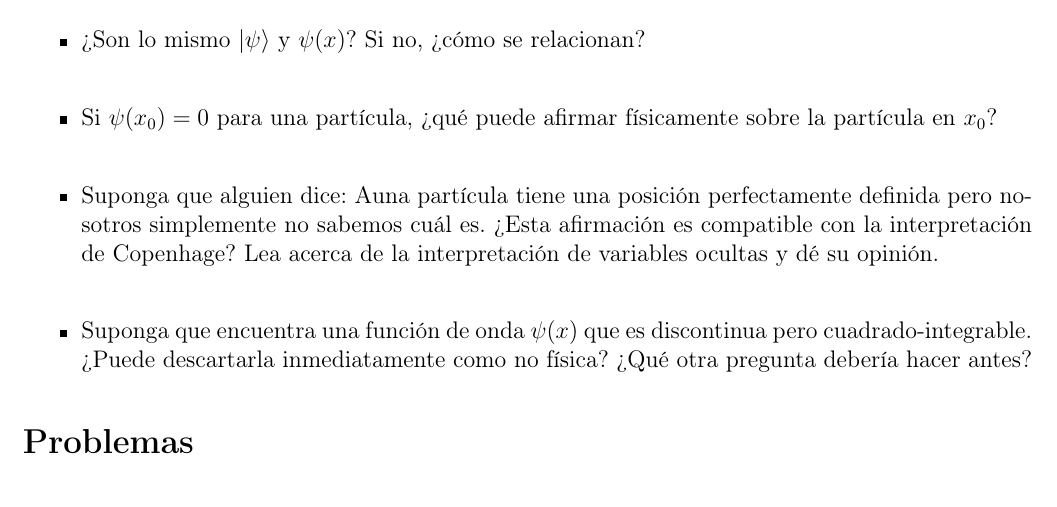
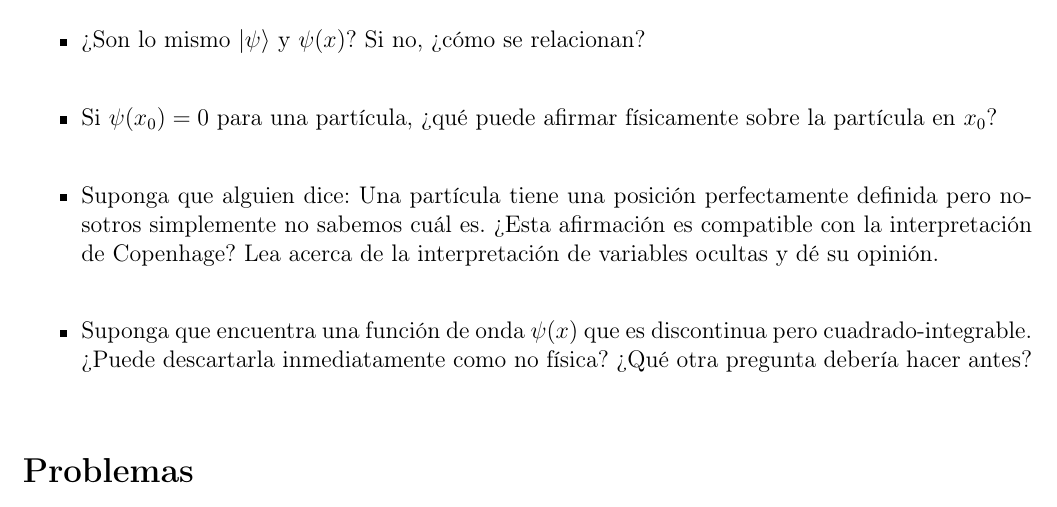
Before and after one commit to NaedOrtega/IMC, a LaTeX problem sheet (Tarea 4/Tarea 4.tex): part of page 1 of 2, cut so that both start at the same text. Compiled offline with pdfLaTeX.

Commit message:
Actualización automática

```diff
--- a/Tarea 4/Tarea 4.tex
+++ b/Tarea 4/Tarea 4.tex
@@ -49,9 +49,9 @@
 
 \item Si $ \psi(x_{0}) = 0 $ para una partícula, ¿qué puede afirmar físicamente sobre la partícula en $ x_{0} $?\\
 
-\item Suponga que alguien dice: Auna partícula tiene una posición perfectamente definida pero nosotros simplemente no sabemos cuál es. ¿Esta afirmación es compatible con la interpretación de Copenhage? Lea acerca de la interpretación de variables ocultas y dé su opinión.\\
+\item Suponga que alguien dice: Una partícula tiene una posición perfectamente definida pero nosotros simplemente no sabemos cuál es. ¿Esta afirmación es compatible con la interpretación de Copenhage? Lea acerca de la interpretación de variables ocultas y dé su opinión.\\
 
-\item Suponga que encuentra una función de onda $ \psi(x) $ que es discontinua pero cuadrado-integrable. ¿Puede descartarla inmediatamente como no física? ¿Qué otra pregunta debería hacer antes?
+\item Suponga que encuentra una función de onda $ \psi(x) $ que es discontinua pero cuadrado-integrable. ¿Puede descartarla inmediatamente como no física? ¿Qué otra pregunta debería hacer antes?\\
 
 \end{itemize}
 
```
Also changed, not shown: Tarea 4/Tarea 4.pdf, 3 other files.
